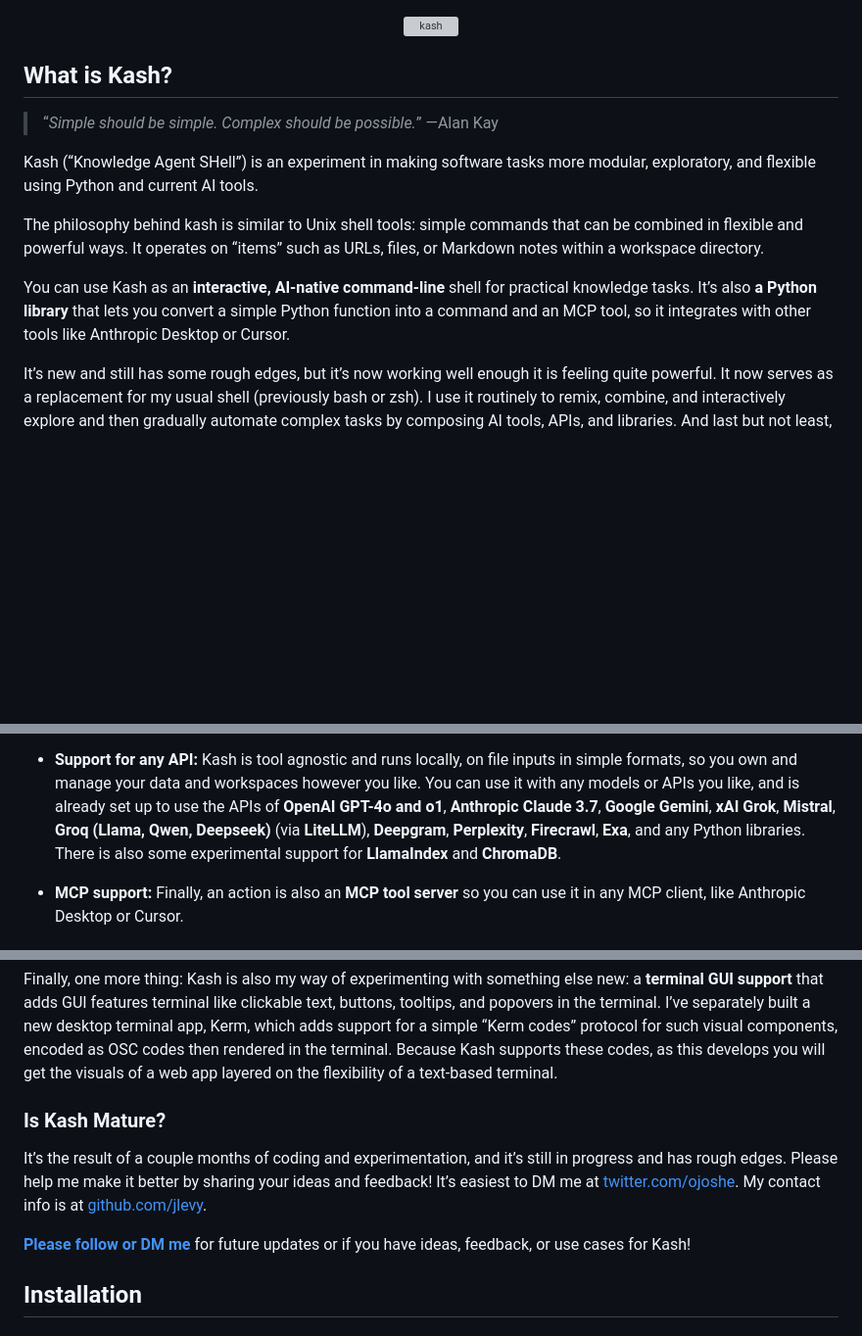
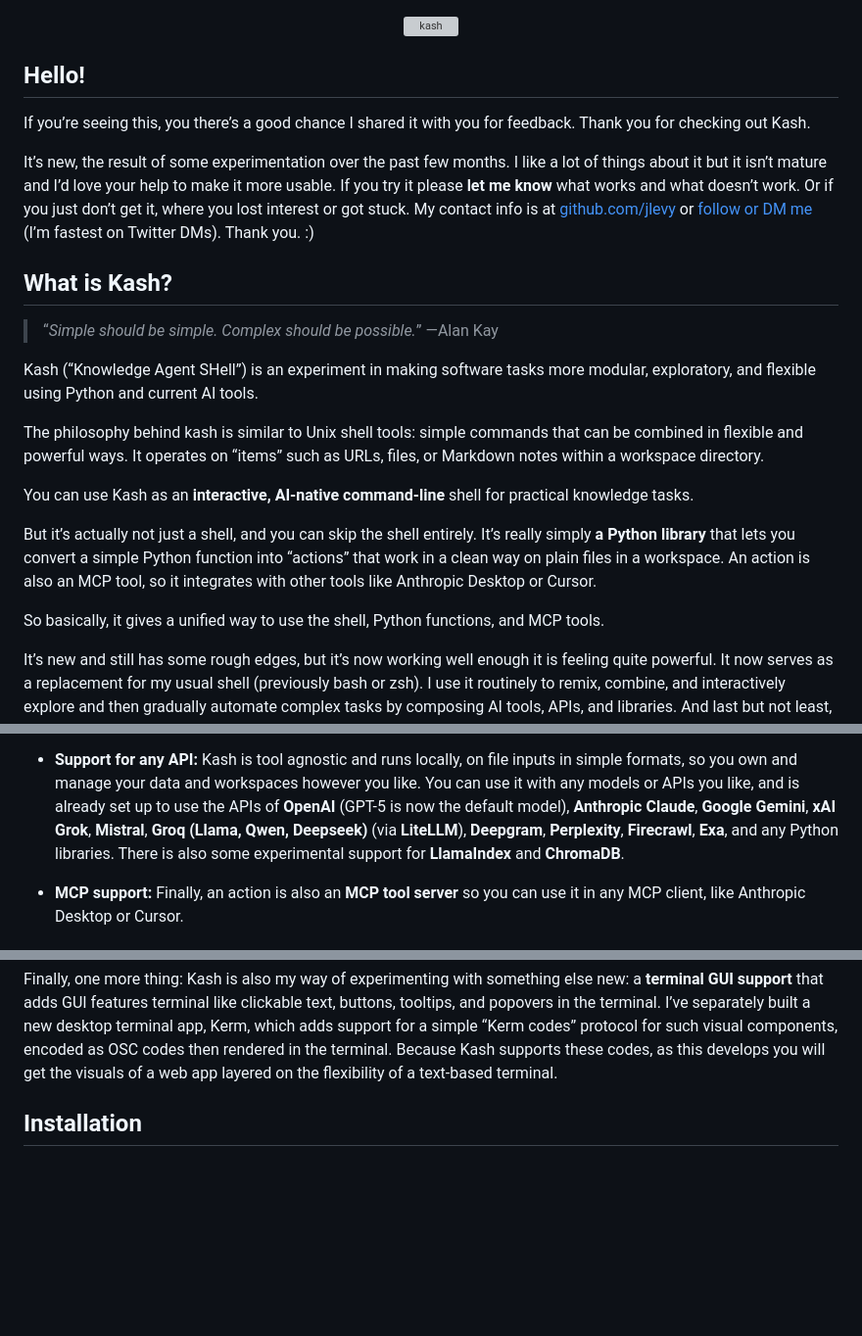
Before and after one commit to jlevy/kash, a Markdown page: README.md, 3 parts joined by grey strips. Shown: that part at 98% size. Rendered like a GitHub page; blank space fills up the shorter version; grey boxes are pictures that could not be loaded.

Commit message:
Minor doc update.

```diff
--- a/README.md
+++ b/README.md
@@ -6,6 +6,19 @@ src="https://github.com/user-attachments/assets/a5d62ae4-17e6-46bb-a9cb-3b6ec8d8
 </div>
 
 </div>
+
+## Hello!
+
+If you’re seeing this, you there’s a good chance I shared it with you for feedback.
+Thank you for checking out Kash.
+
+It’s new, the result of some experimentation over the past few months.
+I like a lot of things about it but it isn’t mature and I’d love your help to make it
+more usable. If you try it please **let me know** what works and what doesn’t work.
+Or if you just don’t get it, where you lost interest or got stuck.
+My contact info is at [github.com/jlevy](https://github.com/jlevy) or [follow or DM
+me](https://x.com/ojoshe) (I’m fastest on Twitter DMs).
+Thank you. :)
 
 ## What is Kash?
 
@@ -21,9 +34,15 @@ It operates on “items” such as URLs, files, or Markdown notes within a works
 directory.
 
 You can use Kash as an **interactive, AI-native command-line** shell for practical
-knowledge tasks. It’s also **a Python library** that lets you convert a simple Python
-function into a command and an MCP tool, so it integrates with other tools like
-Anthropic Desktop or Cursor.
+knowledge tasks.
+
+But it’s actually not just a shell, and you can skip the shell entirely.
+It’s really simply **a Python library** that lets you convert a simple Python function
+into “actions” that work in a clean way on plain files in a workspace.
+An action is also an MCP tool, so it integrates with other tools like Anthropic Desktop
+or Cursor.
+
+So basically, it gives a unified way to use the shell, Python functions, and MCP tools.
 
 It’s new and still has some rough edges, but it’s now working well enough it is feeling
 quite powerful. It now serves as a replacement for my usual shell (previously bash or
@@ -82,10 +101,10 @@ quick to install via uv.
 - **Support for any API:** Kash is tool agnostic and runs locally, on file inputs in
   simple formats, so you own and manage your data and workspaces however you like.
   You can use it with any models or APIs you like, and is already set up to use the APIs
-  of **OpenAI GPT-4o and o1**, **Anthropic Claude 3.7**, **Google Gemini**, **xAI
-  Grok**, **Mistral**, **Groq (Llama, Qwen, Deepseek)** (via **LiteLLM**), **Deepgram**,
-  **Perplexity**, **Firecrawl**, **Exa**, and any Python libraries.
-  There is also some experimental support for **LlamaIndex** and **ChromaDB**.
+  of **OpenAI** (GPT-5 is now the default model), **Anthropic Claude**, **Google
+  Gemini**, **xAI Grok**, **Mistral**, **Groq (Llama, Qwen, Deepseek)** (via
+  **LiteLLM**), **Deepgram**, **Perplexity**, **Firecrawl**, **Exa**, and any Python
+  libraries. There is also some experimental support for **LlamaIndex** and **ChromaDB**.
 
 - **MCP support:** Finally, an action is also an **MCP tool server** so you can use it
   in any MCP client, like Anthropic Desktop or Cursor.
@@ -119,17 +138,6 @@ I’ve separately built a new desktop terminal app, Kerm, which adds support for
 “Kerm codes” protocol for such visual components, encoded as OSC codes then rendered in
 the terminal. Because Kash supports these codes, as this develops you will get the
 visuals of a web app layered on the flexibility of a text-based terminal.
-
-### Is Kash Mature?
-
-It’s the result of a couple months of coding and experimentation, and it’s still in
-progress and has rough edges.
-Please help me make it better by sharing your ideas and feedback!
-It’s easiest to DM me at [twitter.com/ojoshe](https://x.com/ojoshe).
-My contact info is at [github.com/jlevy](https://github.com/jlevy).
-
-[**Please follow or DM me**](https://x.com/ojoshe) for future updates or if you have
-ideas, feedback, or use cases for Kash!
 
 ## Installation
 
```
Also changed, not shown: 1 other file.
